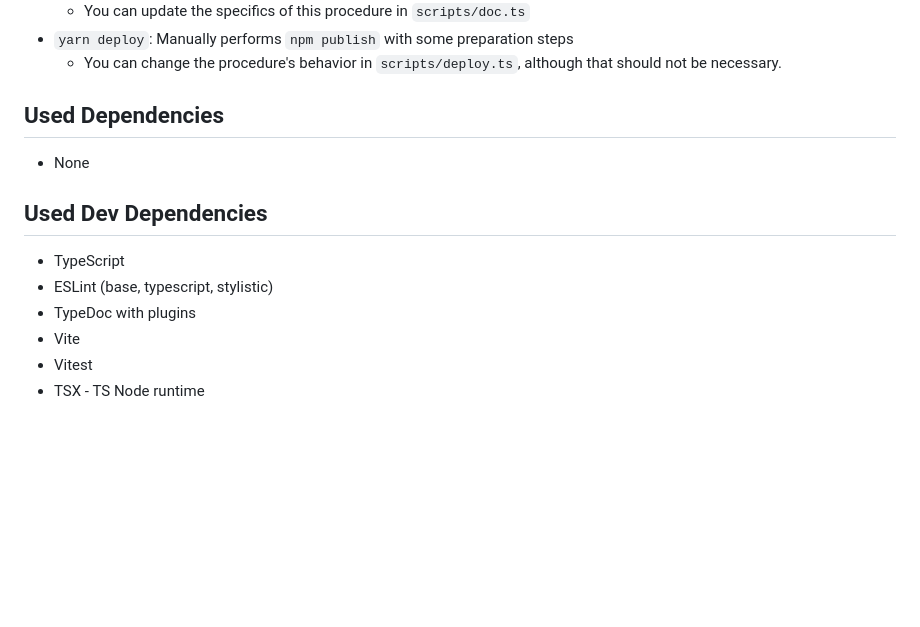
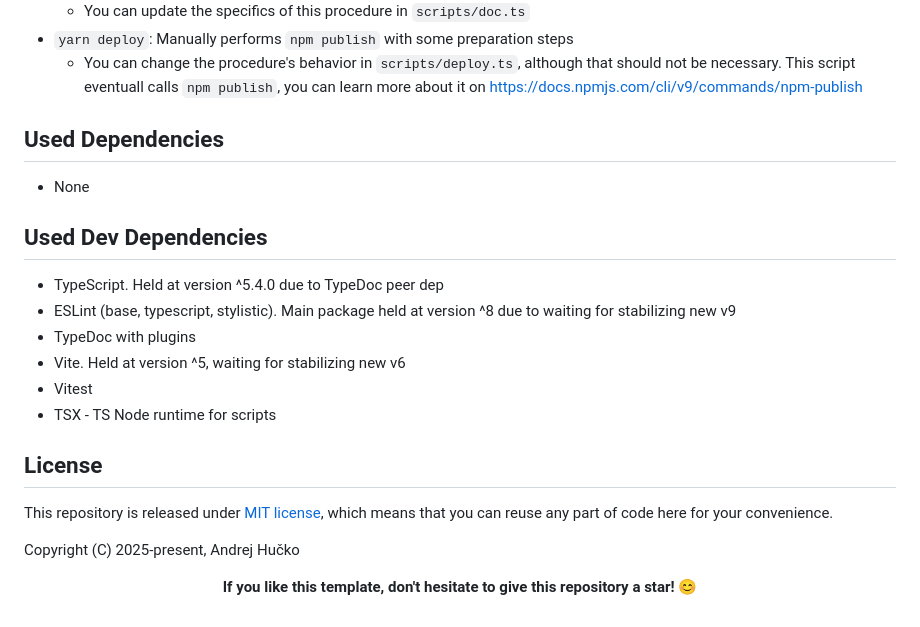
Before and after one commit to Salmon42/ts-lib-template, a Markdown page: README.md, the part around the change printed below. Rendered like a GitHub page; blank space fills up the shorter version.

```diff
--- a/README.md
+++ b/README.md
@@ -16,15 +61,26 @@ Opinionated template for quickstart development of TypeScript/Vite library for S
 	* You can update the specifics of this procedure in `scripts/doc.ts`
 * `yarn deploy`: Manually performs `npm publish` with some preparation steps
-	* You can change the procedure's behavior in `scripts/deploy.ts`, although that should not be necessary.
+	* You can change the procedure's behavior in `scripts/deploy.ts`, although that should not be necessary. This script eventuall calls `npm publish`, you can learn more about it on https://docs.npmjs.com/cli/v9/commands/npm-publish
 
 
 ## Used Dependencies
 * None
 
+
 ## Used Dev Dependencies
-* TypeScript
-* ESLint (base, typescript, stylistic)
+* TypeScript. Held at version ^5.4.0 due to TypeDoc peer dep
+* ESLint (base, typescript, stylistic). Main package held at version ^8 due to waiting for stabilizing new v9
 * TypeDoc with plugins
-* Vite
+* Vite. Held at version ^5, waiting for stabilizing new v6
 * Vitest
-* TSX - TS Node runtime
+* TSX - TS Node runtime for scripts
+
+
+## License
+This repository is released under [MIT license](https://opensource.org/license/MIT), which means that you can reuse any part of code here for your convenience.
+
+Copyright (C) 2025-present, Andrej Hučko
+
+<p align="center">
+<b>If you like this template, don't hesitate to give this repository a star! 😊</b>
+</p>
```
Also changed, not shown: other parts of README.md (+48 -3 lines), readme/usage1.jpg (added).
